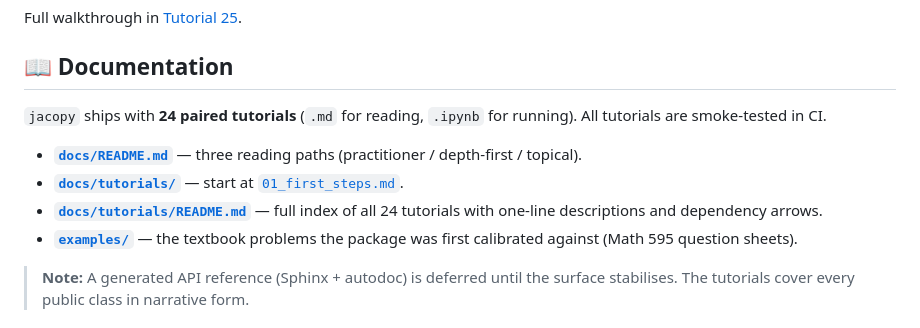
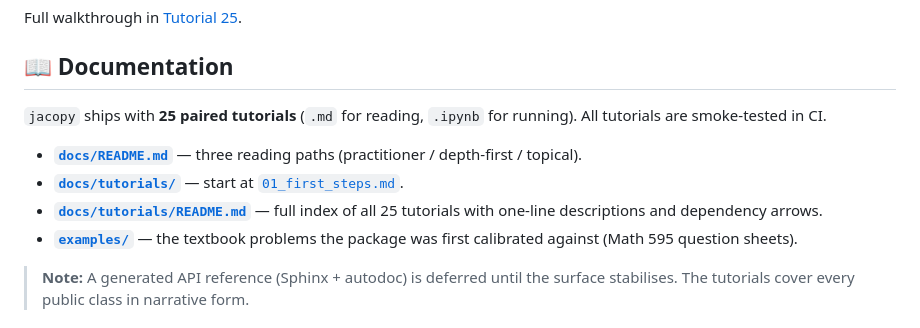
Before and after one commit to oselcukk/jacopy-v2.0, a Markdown page: README.md, the part around the change. GitHub-like rendering.

```diff
--- a/README.md
+++ b/README.md
@@ -144,7 +144,7 @@ Full walkthrough in [Tutorial 25](docs/tutorials/25_frame_calc.md).
 
 ## 📖 Documentation
 
-`jacopy` ships with **24 paired tutorials** (`.md` for reading,
+`jacopy` ships with **25 paired tutorials** (`.md` for reading,
 `.ipynb` for running). All tutorials are smoke-tested in CI.
 
 - **[`docs/README.md`](docs/README.md)** — three reading paths
@@ -152,7 +152,7 @@ Full walkthrough in [Tutorial 25](docs/tutorials/25_frame_calc.md).
 - **[`docs/tutorials/`](docs/tutorials/)** — start at
   [`01_first_steps.md`](docs/tutorials/01_first_steps.md).
 - **[`docs/tutorials/README.md`](docs/tutorials/README.md)** —
-  full index of all 24 tutorials with one-line descriptions
+  full index of all 25 tutorials with one-line descriptions
   and dependency arrows.
 - **[`examples/`](examples/)** — the textbook problems the package
   was first calibrated against (Math 595 question sheets).
```
Also changed, not shown: docs/README.md (+6 -4 lines), docs/tutorials/README.md (+10 -4 lines).
